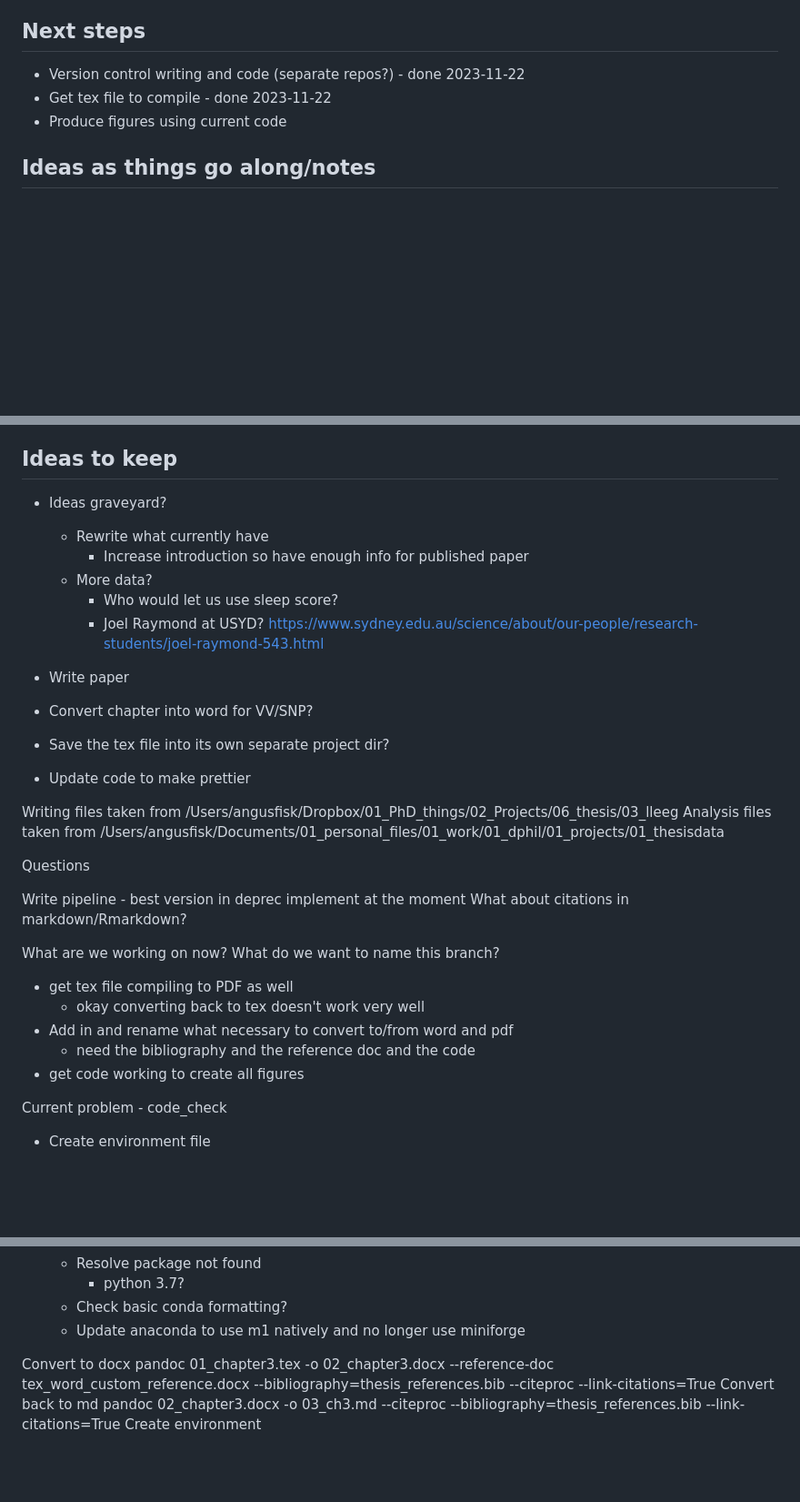
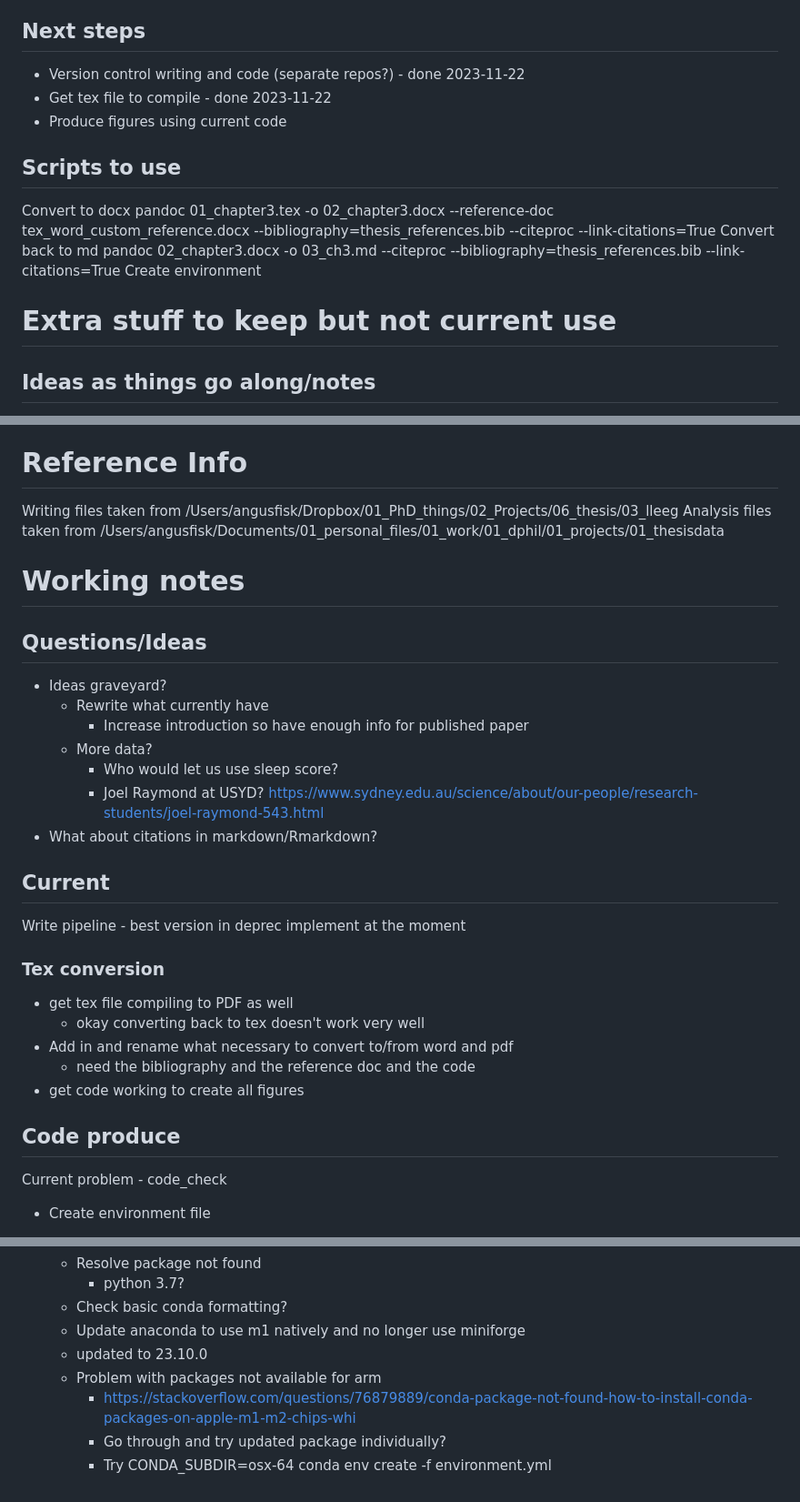
Before and after one commit to aa-fisk/LL_paper, a Markdown page: LL_project.md, 3 parts joined by grey strips. Shown: that part at 91% size. Rendered like a GitHub page; blank space fills up the shorter version.

Commit message:
Updates notes file start 2024

```diff
--- a/LL_project.md
+++ b/LL_project.md
@@ -38,6 +39,18 @@ LL_project
 - Get tex file to compile - done 2023-11-22
 - Produce figures using current code
 
+## Scripts to use
+Convert to docx
+    pandoc 01_chapter3.tex -o 02_chapter3.docx --reference-doc tex_word_custom_reference.docx --bibliography=thesis_references.bib --citeproc --link-citations=True
+Convert back to md
+    pandoc 02_chapter3.docx -o 03_ch3.md --citeproc --bibliography=thesis_references.bib --link-citations=True
+Create environment
+
+
+
+
+# Extra stuff to keep but not current use
+
 ## Ideas as things go along/notes
 - Write dimensions/structure of data in notes?
 - Write workflow in notes
@@ -53,23 +66,7 @@ integration?)
 - include blurb in code of why looking at?
 
 
-## Ideas to keep
-- Ideas graveyard?
-    - Rewrite what currently have
-        - Increase introduction so have enough info for published paper
-    - More data?
-        - Who would let us use sleep score?
-        - Joel Raymond at USYD?
-        https://www.sydney.edu.au/science/about/our-people/research-students/joel-raymond-543.html
-
-
-
-- Write paper
-- Convert chapter into word for VV/SNP?
-- Save the tex file into its own separate project dir?
-- Update code to make prettier
-
-
+# Reference Info
 Writing files taken from
 /Users/angusfisk/Dropbox/01_PhD_things/02_Projects/06_thesis/03_lleeg
 Analysis files taken from
@@ -78,16 +75,25 @@ Analysis files taken from
 
 
 
+# Working notes
 
-Questions
+## Questions/Ideas
+- Ideas graveyard?
+    - Rewrite what currently have
+        - Increase introduction so have enough info for published paper
+    - More data?
+        - Who would let us use sleep score?
+        - Joel Raymond at USYD?
+        https://www.sydney.edu.au/science/about/our-people/research-students/joel-raymond-543.html
+- What about citations in markdown/Rmarkdown?
+
+
+## Current
 
 Write pipeline
     - best version in deprec implement at the moment
-What about citations in markdown/Rmarkdown?
 
-
-What are we working on now? What do we want to name this branch?
-
+### Tex conversion
 - get tex file compiling to PDF as well
     - okay converting back to tex doesn't work very well
 - Add in and rename what necessary to convert to/from word and pdf
@@ -95,6 +101,7 @@ What are we working on now? What do we want to name this branch?
 - get code working to create all figures
 
 
+## Code produce
 Current problem - code_check
 - Create environment file
 - Run preprocessing
@@ -109,13 +116,8 @@ Current problem - code_check
         - python 3.7?
     - Check basic conda formatting?
     - Update anaconda to use m1 natively and no longer use miniforge
-
-
-
-
-
-Convert to docx
-    pandoc 01_chapter3.tex -o 02_chapter3.docx --reference-doc tex_word_custom_reference.docx --bibliography=thesis_references.bib --citeproc --link-citations=True
-Convert back to md
-    pandoc 02_chapter3.docx -o 03_ch3.md --citeproc --bibliography=thesis_references.bib --link-citations=True
-Create environment
+    - updated to 23.10.0
+    - Problem with packages not available for arm
+        - https://stackoverflow.com/questions/76879889/conda-package-not-found-how-to-install-conda-packages-on-apple-m1-m2-chips-whi
+        - Go through and try updated package individually?
+        - Try CONDA_SUBDIR=osx-64 conda env create -f environment.yml
```
Also changed, not shown: other parts of LL_project.md (+1 -0 lines).
